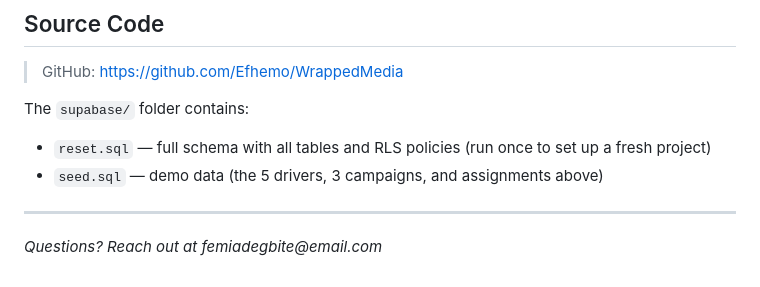
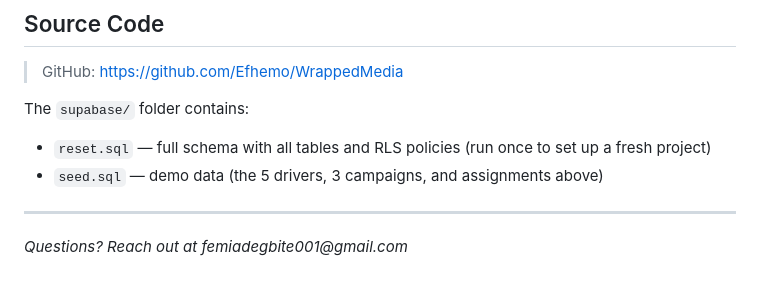
Before and after one commit to Efhemo/WrappedMedia, a Markdown page: DEMO.md, the part around the change. GitHub-like rendering.

```diff
--- a/DEMO.md
+++ b/DEMO.md
@@ -169,4 +169,4 @@ The `supabase/` folder contains:
 
 ---
 
-_Questions? Reach out at femiadegbite@email.com_
+_Questions? Reach out at femiadegbite001@gmail.com_
```
